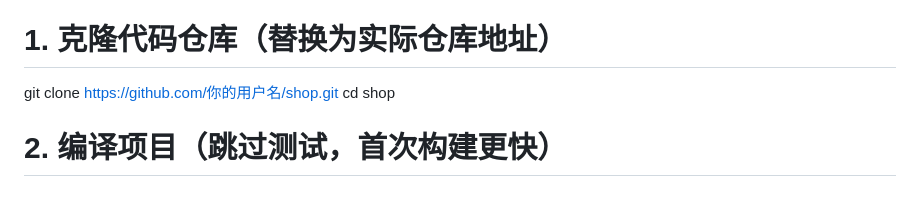
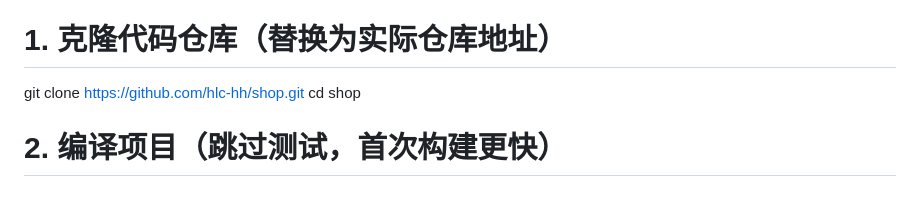
Before and after one commit to hlc-hh/student-demo, a Markdown page: README.md, the part around the change. Drawn GitHub-style.

```diff
--- a/README.md
+++ b/README.md
@@ -12,7 +12,7 @@ JDK 版本：Java 11 或 Java 17（推荐 LTS 版本）
 bash
 运行
 # 1. 克隆代码仓库（替换为实际仓库地址）
-git clone https://github.com/你的用户名/shop.git
+git clone https://github.com/hlc-hh/shop.git
 cd shop
 
 # 2. 编译项目（跳过测试，首次构建更快）
```
